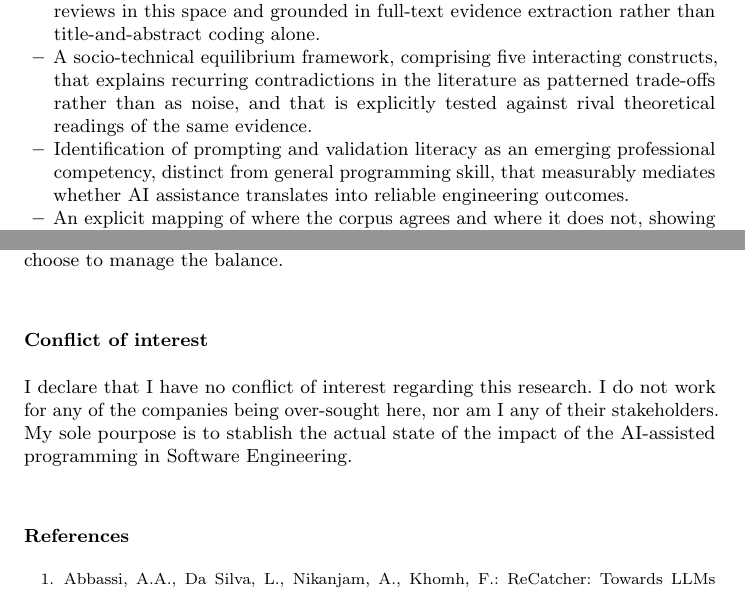
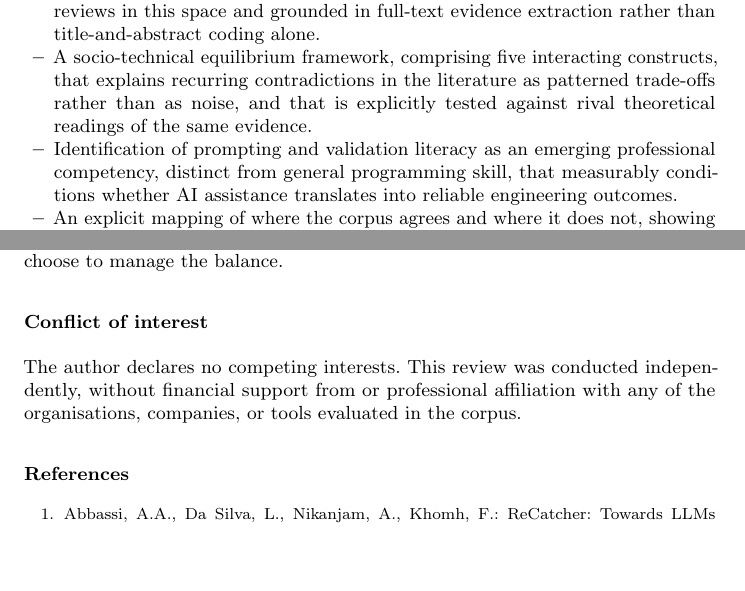
Before and after one commit to leonguevara/ai-assisted-programming-slr, a LaTeX paper (LaTeX_DL_468198_240419/ai_assisted_programming.tex): two parts of pages 3 and 46 of 55, joined at a grey line, cut so that both start at the same text, the shorter picture padded with empty space. Compiled offline with pdfLaTeX.

Commit message:
revision changes v2

```diff
--- a/LaTeX_DL_468198_240419/ai_assisted_programming.tex
+++ b/LaTeX_DL_468198_240419/ai_assisted_programming.tex
@@ -126,7 +126,7 @@ This study makes the following contributions:
 \begin{itemize}
     \item A systematic synthesis of 312 empirical studies on AI-assisted programming across seven analytical dimensions, substantially larger in scope than prior reviews in this space and grounded in full-text evidence extraction rather than title-and-abstract coding alone.
     \item A socio-technical equilibrium framework, comprising five interacting constructs, that explains recurring contradictions in the literature as patterned trade-offs rather than as noise, and that is explicitly tested against rival theoretical readings of the same evidence.
-    \item Identification of prompting and validation literacy as an emerging professional competency, distinct from general programming skill, that measurably mediates whether AI assistance translates into reliable engineering outcomes.
+    \item Identification of prompting and validation literacy as an emerging professional competency, distinct from general programming skill, that measurably conditions whether AI assistance translates into reliable engineering outcomes.
     \item An explicit mapping of where the corpus agrees and where it does not, showing that disagreement tracks what is measured, snippet-level, repository-level, single-agent, or multi-agent, rather than whether AI assistance helps or hurts in the abstract.
     \item A research agenda grounded in the evidence gaps this review identifies directly, including the thinness of economic-impact evidence, the immaturity of agentic and multi-agent evaluation, and the uneven distribution of cognitive redistribution across developer populations.
 \end{itemize}
@@ -669,7 +669,7 @@ AI-assisted programming, on the evidence synthesised here, is not a technology t
 %
 \section*{Conflict of interest}
 
-I declare that I have no conflict of interest regarding this research. I do not work for any of the companies being over-sought here, nor am I any of their stakeholders. My sole pourpose is to stablish the actual state of the impact of the AI-assisted programming in Software Engineering.
+The author declares no competing interests. This review was conducted independently, without financial support from or professional affiliation with any of the organisations, companies, or tools evaluated in the corpus.
 
 
 % BibTeX users please use one of
```
Also changed, not shown: LaTeX_DL_468198_240419/ai_assisted_programming.pdf, LaTeX_DL_468198_240419/ai_assisted_programming.tex (2 more changed lines).
